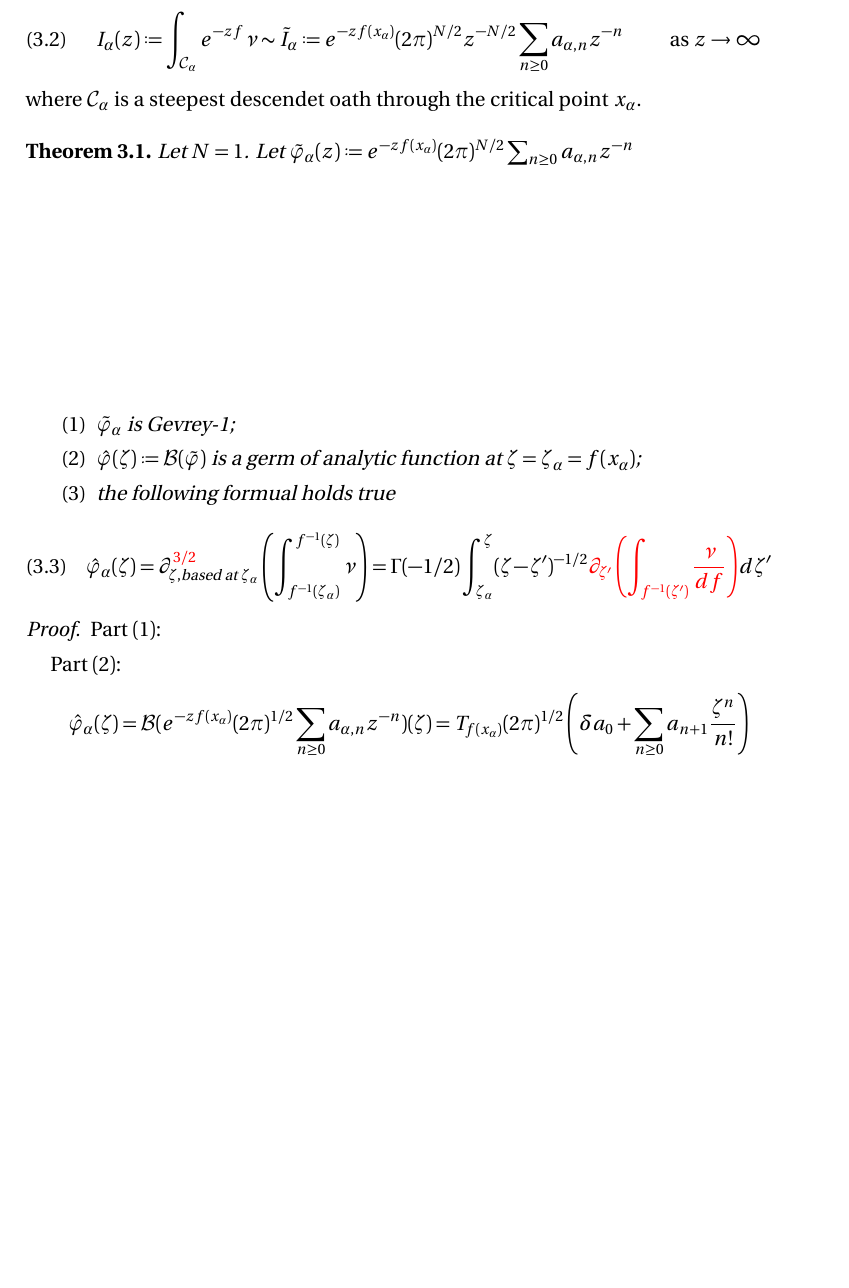
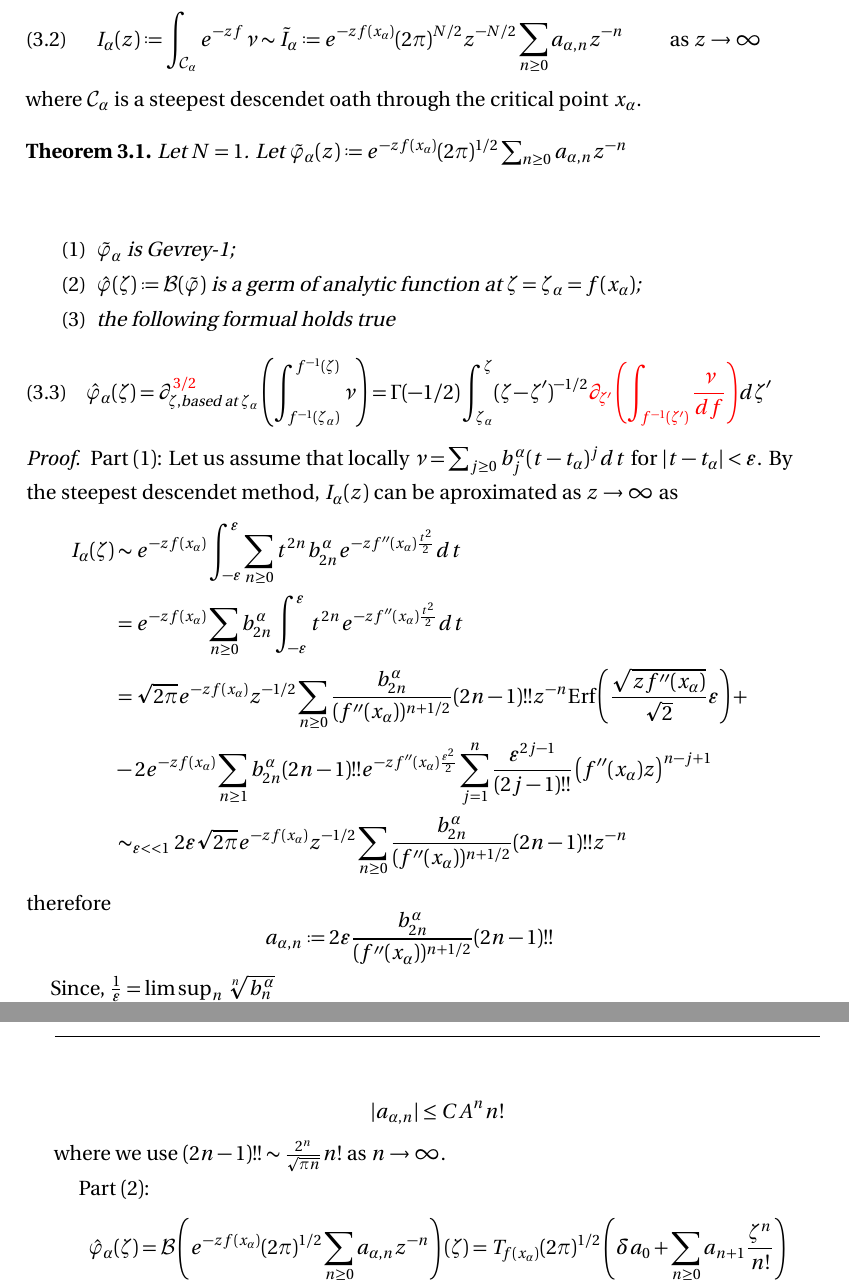
Before and after one commit to Vectornaut/airy-resurgence, a LaTeX paper (draft2.tex): part of page 2 of 12 before the commit and two parts of pages 2 and 3 of 12 after it, the two joined at a grey line, cut so that both start at the same text, the shorter picture padded with empty space. Compiled offline with pdfLaTeX.

Commit message:
add part 1 in the proof

```diff
--- a/draft2.tex
+++ b/draft2.tex
@@ -209,7 +209,7 @@ For any Morse cirtial points $x_\alpha$ of $f$, the saddle point approximation g
 I_{\alpha}(z)\defeq\int_{\mathcal{C}_\alpha}e^{-zf}\nu\sim \tilde{I}_{\alpha}\defeq e^{-zf(x_\alpha)}(2\pi)^{N/2} z^{-N/2}\sum_{n\geq 0}a_{\alpha,n}z^{-n} \qquad \text{ as } z\to\infty
 \end{equation}
 where $\mathcal{C}_\alpha$ is a steepest descendet oath through the critical point $x_\alpha$.
-\begin{theorem}\label{thm:maxim} Let $N=1$. Let $\tilde{\varphi}_{\alpha}(z)\defeq e^{-zf(x_\alpha)}(2\pi)^{N/2} \sum_{n\geq 0}a_{\alpha,n}z^{-n}$
+\begin{theorem}\label{thm:maxim} Let $N=1$. Let $\tilde{\varphi}_{\alpha}(z)\defeq e^{-zf(x_\alpha)}(2\pi)^{1/2} \sum_{n\geq 0}a_{\alpha,n}z^{-n}$
 \begin{enumerate}
 \item $\tilde{\varphi}_\alpha$ is Gevrey-1;
 \item $\hat{\varphi}(\zeta)\defeq\mathcal{B}(\tilde{\varphi})$ is a germ of analytic function at $\zeta=\zeta_{\alpha}=f(x_\alpha)$;
@@ -220,10 +220,23 @@ where $\mathcal{C}_\alpha$ is a steepest descendet oath through the critical poi
 \end{enumerate}
 \end{theorem}
 \begin{proof}
-Part $(1)$:
+Part $(1)$: Let us assume that locally $\nu=\sum_{j\geq 0}b_j^{\alpha}(t-t_{\alpha})^{j}dt$ for $|t-t_\alpha|<\varepsilon$. By the steepest descendet method, $I_\alpha(z)$ can be aproximated as $z\to\infty$ as
+\begin{align*}
+I_\alpha(\zeta)&\sim e^{-zf(x_\alpha)}\int_{-\varepsilon}^{\varepsilon}\sum_{n\geq 0}t^{2n}b_{2n}^{\alpha}e^{-zf''(x_\alpha)\frac{t^2}{2}}dt\\
+&=e^{-zf(x_\alpha)}\sum_{n\geq 0}b_{2n}^{\alpha}\int_{-\varepsilon}^{\varepsilon}t^{2n}e^{-zf''(x_{\alpha})\frac{t^2}{2}}dt\\
+&=\sqrt{2\pi}e^{-zf(x_\alpha)}z^{-1/2}\sum_{n\geq 0}\frac{b_{2n}^{\alpha}}{(f''(x_{\alpha}))^{n+1/2}}(2n-1)!! z^{-n}\mathrm{Erf}\left(\frac{\sqrt{z f''(x_\alpha)}}{\sqrt{2}}\varepsilon\right)+\\
+&-2e^{-zf(x_\alpha)}\sum_{n\geq 1}b_{2n}^{\alpha}(2n-1)!!e^{-zf''(x_{\alpha})\frac{\varepsilon^2}{2}}\sum_{j=1}^n\frac{\varepsilon^{2j-1}}{(2j-1)!!}\left(f''(x_\alpha)z\right)^{n-j+1}\\
+&\sim_{\varepsilon<<1} 2\varepsilon \sqrt{2\pi}e^{-zf(x_\alpha)}z^{-1/2}\sum_{n\geq 0}\frac{b_{2n}^{\alpha}}{(f''(x_{\alpha}))^{n+1/2}}(2n-1)!! z^{-n}
+\end{align*}
+therefore \[a_{\alpha,n}\defeq 2\varepsilon\frac{b_{2n}^{\alpha}}{(f''(x_{\alpha}))^{n+1/2}}(2n-1)!!\]
+
+Since, $\tfrac{1}{\varepsilon}=\limsup_{n}\sqrt[n]{b_{n}^{\alpha}}$
+
+\[|a_{\alpha,n}|\leq CA^n n!\]
+where we use $(2n-1)!!\sim \tfrac{2^n}{\sqrt{\pi n}}n!$ as $n\to \infty$.
 
 Part $(2)$: \begin{align*}
-\hat{\varphi}_\alpha(\zeta)=\mathcal{B}(e^{-zf(x_\alpha)}(2\pi)^{1/2} \sum_{n\geq 0}a_{\alpha,n}z^{-n})(\zeta)=T_{f(x_\alpha)}(2\pi)^{1/2} \left(\delta a_0+\sum_{n\geq 0}a_{n+1}\frac{\zeta^n}{n!}\right)\\
+\hat{\varphi}_\alpha(\zeta)=\mathcal{B}\left(e^{-zf(x_\alpha)}(2\pi)^{1/2} \sum_{n\geq 0}a_{\alpha,n}z^{-n}\right)(\zeta)=T_{f(x_\alpha)}(2\pi)^{1/2} \left(\delta a_0+\sum_{n\geq 0}a_{n+1}\frac{\zeta^n}{n!}\right)\\
 (2\pi)^{1/2} \left(\delta(f_{x_\alpha}) a_0+\sum_{n\geq 0}a_{n+1}\frac{(\zeta-f(x_\alpha))^n}{n!}\right)
 \end{align*}
 Since $a_{n}\leq CA^nn!$, the series $\sum_{n\geq 0}a_{n+1}\frac{(\zeta-f(x_\alpha))^n}{n!}$ has a finite radius of convergence.
```
Also changed, not shown: draft2.pdf, draft2.tex (41 more changed lines), 5 other files.
